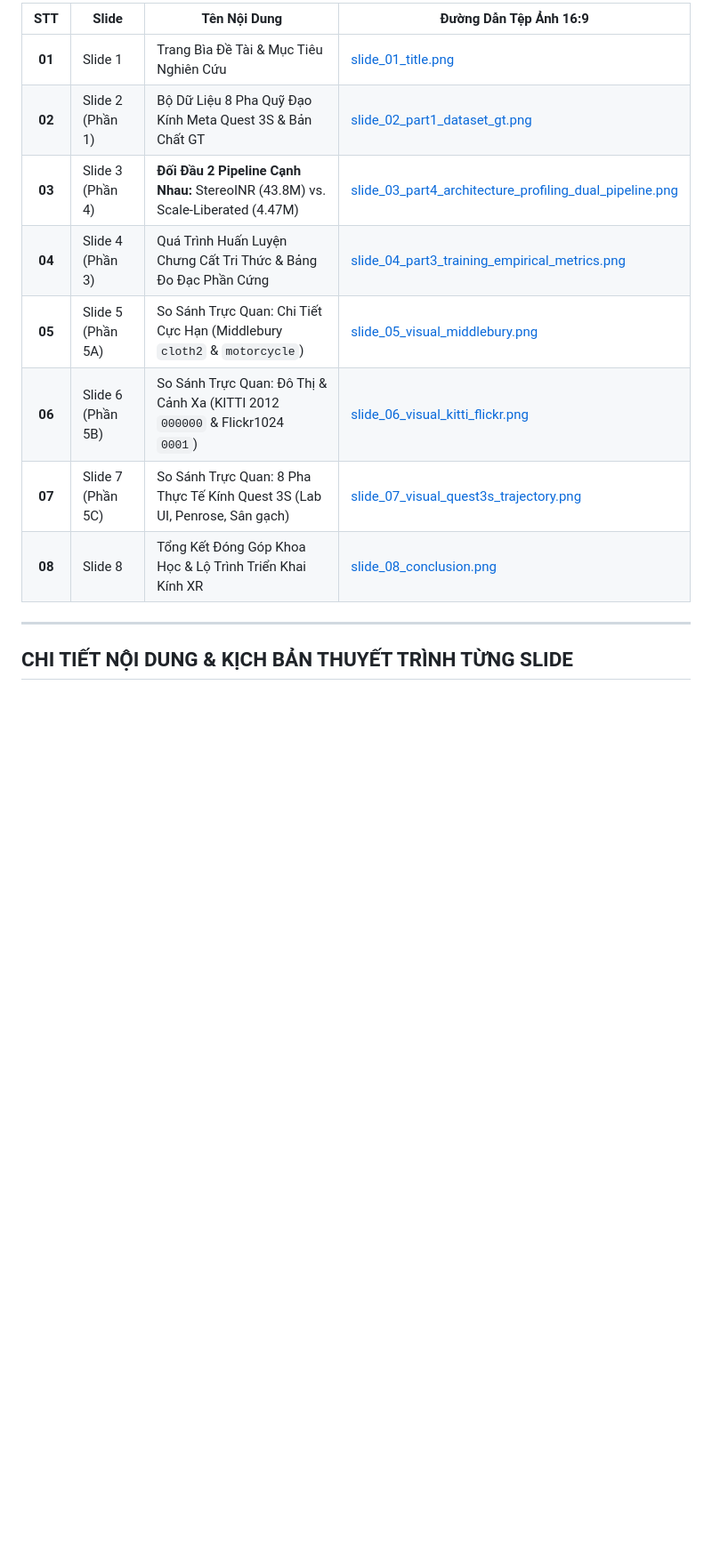
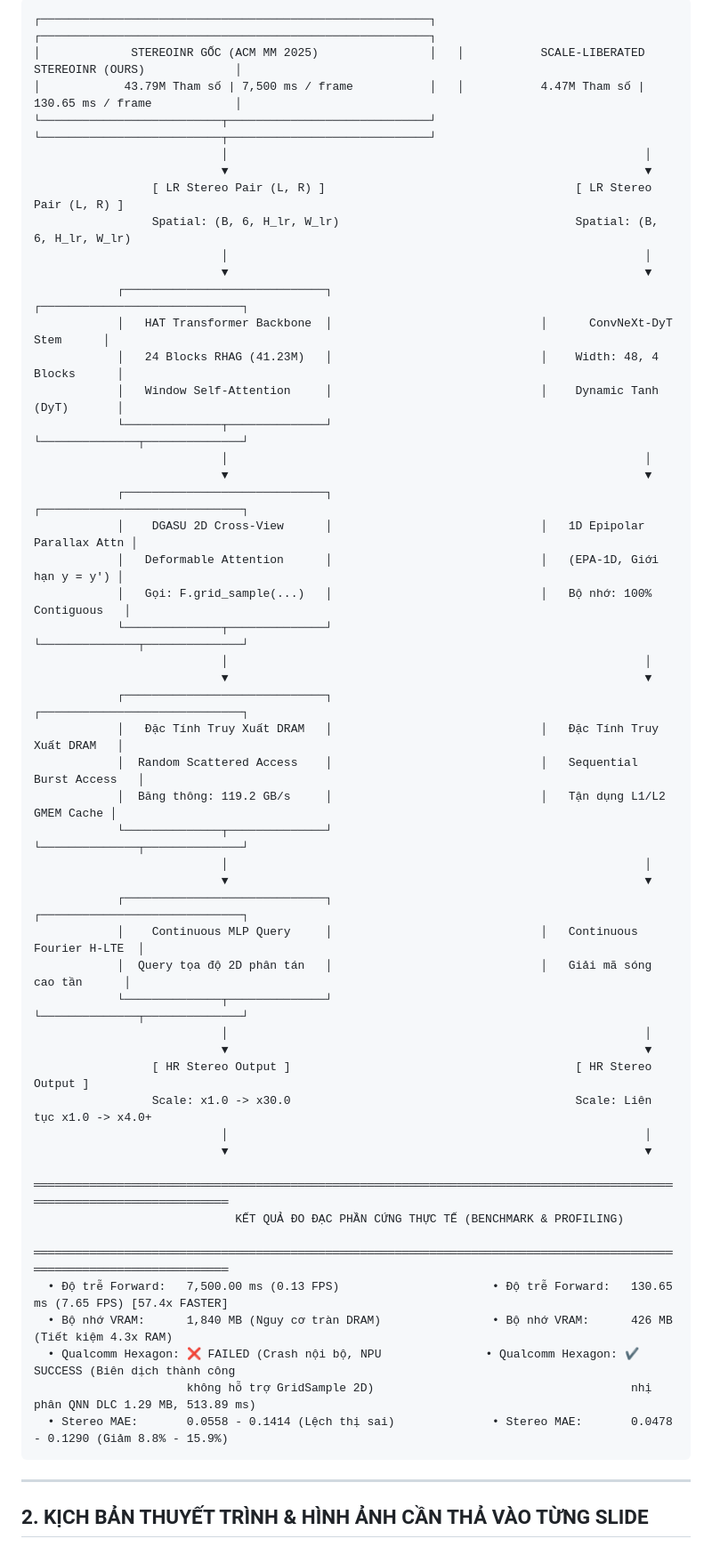
Before and after one commit to zok213/StereoINR, a Markdown page: outputs/presentation_slides/README.md, the part around one of its changes. Shown at 89% size. Rendered like a GitHub page; blank space fills up the shorter version.

````diff
--- a/outputs/presentation_slides/README.md
+++ b/outputs/presentation_slides/README.md
@@ -10,16 +8,57 @@ Toàn bộ slide đã được render sẵn ở tỉ lệ chuẩn **16:9 (1920x1
 
-| STT | Slide | Tên Nội Dung | Đường Dẫn Tệp Ảnh 16:9 |
-|:---:|---|---|---|
-| **01** | Slide 1 | Trang Bìa Đề Tài & Mục Tiêu Nghiên Cứu | [slide_01_title.png](file:///d:/Gitrepo/Active%20Stereo%20RL/outputs/presentation_slides/slide_01_title.png) |
-| **02** | Slide 2 (Phần 1) | Bộ Dữ Liệu 8 Pha Quỹ Đạo Kính Meta Quest 3S & Bản Chất GT | [slide_02_part1_dataset_gt.png](file:///d:/Gitrepo/Active%20Stereo%20RL/outputs/presentation_slides/slide_02_part1_dataset_gt.png) |
-| **03** | Slide 3 (Phần 4) | **Đối Đầu 2 Pipeline Cạnh Nhau:** StereoINR (43.8M) vs. Scale-Liberated (4.47M) | [slide_03_part4_architecture_profiling_dual_pipeline.png](file:///d:/Gitrepo/Active%20Stereo%20RL/outputs/presentation_slides/slide_03_part4_architecture_profiling_dual_pipeline.png) |
-| **04** | Slide 4 (Phần 3) | Quá Trình Huấn Luyện Chưng Cất Tri Thức & Bảng Đo Đạc Phần Cứng | [slide_04_part3_training_empirical_metrics.png](file:///d:/Gitrepo/Active%20Stereo%20RL/outputs/presentation_slides/slide_04_part3_training_empirical_metrics.png) |
-| **05** | Slide 5 (Phần 5A) | So Sánh Trực Quan: Chi Tiết Cực Hạn (Middlebury `cloth2` & `motorcycle`) | [slide_05_visual_middlebury.png](file:///d:/Gitrepo/Active%20Stereo%20RL/outputs/presentation_slides/slide_05_visual_middlebury.png) |
-| **06** | Slide 6 (Phần 5B) | So Sánh Trực Quan: Đô Thị & Cảnh Xa (KITTI 2012 `000000` & Flickr1024 `0001`) | [slide_06_visual_kitti_flickr.png](file:///d:/Gitrepo/Active%20Stereo%20RL/outputs/presentation_slides/slide_06_visual_kitti_flickr.png) |
-| **07** | Slide 7 (Phần 5C) | So Sánh Trực Quan: 8 Pha Thực Tế Kính Quest 3S (Lab UI, Penrose, Sân gạch) | [slide_07_visual_quest3s_trajectory.png](file:///d:/Gitrepo/Active%20Stereo%20RL/outputs/presentation_slides/slide_07_visual_quest3s_trajectory.png) |
-| **08** | Slide 8 | Tổng Kết Đóng Góp Khoa Học & Lộ Trình Triển Khai Kính XR | [slide_08_conclusion.png](file:///d:/Gitrepo/Active%20Stereo%20RL/outputs/presentation_slides/slide_08_conclusion.png) |
+```text
+┌────────────────────────────────────────────────────────┐   ┌────────────────────────────────────────────────────────┐
+│             STEREOINR GỐC (ACM MM 2025)                │   │           SCALE-LIBERATED STEREOINR (OURS)             │
+│            43.79M Tham số | 7,500 ms / frame           │   │           4.47M Tham số | 130.65 ms / frame            │
+└──────────────────────────┬─────────────────────────────┘   └──────────────────────────┬─────────────────────────────┘
+                           │                                                            │
+                           ▼                                                            ▼
+                 [ LR Stereo Pair (L, R) ]                                    [ LR Stereo Pair (L, R) ]
+                 Spatial: (B, 6, H_lr, W_lr)                                  Spatial: (B, 6, H_lr, W_lr)
+                           │                                                            │
+                           ▼                                                            ▼
+            ┌─────────────────────────────┐                              ┌─────────────────────────────┐
+            │   HAT Transformer Backbone  │                              │      ConvNeXt-DyT Stem      │
+            │   24 Blocks RHAG (41.23M)   │                              │    Width: 48, 4 Blocks      │
+            │   Window Self-Attention     │                              │    Dynamic Tanh (DyT)       │
+            └──────────────┬──────────────┘                              └──────────────┬──────────────┘
+                           │                                                            │
+                           ▼                                                            ▼
+            ┌─────────────────────────────┐                              ┌─────────────────────────────┐
+            │    DGASU 2D Cross-View      │                              │   1D Epipolar Parallax Attn │
+            │   Deformable Attention      │                              │   (EPA-1D, Giới hạn y = y') │
+            │   Gọi: F.grid_sample(...)   │                              │   Bộ nhớ: 100% Contiguous   │
+            └──────────────┬──────────────┘                              └──────────────┬──────────────┘
+                           │                                                            │
+                           ▼                                                            ▼
+            ┌─────────────────────────────┐                              ┌─────────────────────────────┐
+            │   Đặc Tính Truy Xuất DRAM   │                              │   Đặc Tính Truy Xuất DRAM   │
+            │  Random Scattered Access    │                              │   Sequential Burst Access   │
+            │  Băng thông: 119.2 GB/s     │                              │   Tận dụng L1/L2 GMEM Cache │
+            └──────────────┬──────────────┘                              └──────────────┬──────────────┘
+                           │                                                            │
+                           ▼                                                            ▼
+            ┌─────────────────────────────┐                              ┌─────────────────────────────┐
+            │    Continuous MLP Query     │                              │   Continuous Fourier H-LTE  │
+            │  Query tọa độ 2D phân tán   │                              │   Giải mã sóng cao tần      │
+            └──────────────┬──────────────┘                              └──────────────┬──────────────┘
+                           │                                                            │
+                           ▼                                                            ▼
+                 [ HR Stereo Output ]                                         [ HR Stereo Output ]
+                 Scale: x1.0 -> x30.0                                         Scale: Liên tục x1.0 -> x4.0+
+                           │                                                            │
+                           ▼                                                            ▼
+ ════════════════════════════════════════════════════════════════════════════════════════════════════════════════════════
+                             KẾT QUẢ ĐO ĐẠC PHẦN CỨNG THỰC TẾ (BENCHMARK & PROFILING)
+ ════════════════════════════════════════════════════════════════════════════════════════════════════════════════════════
+  • Độ trễ Forward:   7,500.00 ms (0.13 FPS)                      • Độ trễ Forward:   130.65 ms (7.65 FPS) [57.4x FASTER]
+  • Bộ nhớ VRAM:      1,840 MB (Nguy cơ tràn DRAM)                • Bộ nhớ VRAM:      426 MB (Tiết kiệm 4.3x RAM)
+  • Qualcomm Hexagon: ❌ FAILED (Crash nội bộ, NPU               • Qualcomm Hexagon: ✔️ SUCCESS (Biên dịch thành công
+                      không hỗ trợ GridSample 2D)                                     nhị phân QNN DLC 1.29 MB, 513.89 ms)
+  • Stereo MAE:       0.0558 - 0.1414 (Lệch thị sai)              • Stereo MAE:       0.0478 - 0.1290 (Giảm 8.8% - 15.9%)
+```
 
 ---
 
-## CHI TIẾT NỘI DUNG & KỊCH BẢN THUYẾT TRÌNH TỪNG SLIDE
+## 2. KỊCH BẢN THUYẾT TRÌNH & HÌNH ẢNH CẦN THẢ VÀO TỪNG SLIDE
 
````
Also changed, not shown: other parts of outputs/presentation_slides/README.md (+62 -90 lines), SLIDES_ASSETS_AND_TALKING_POINTS.md (added, +147 -0 lines).
